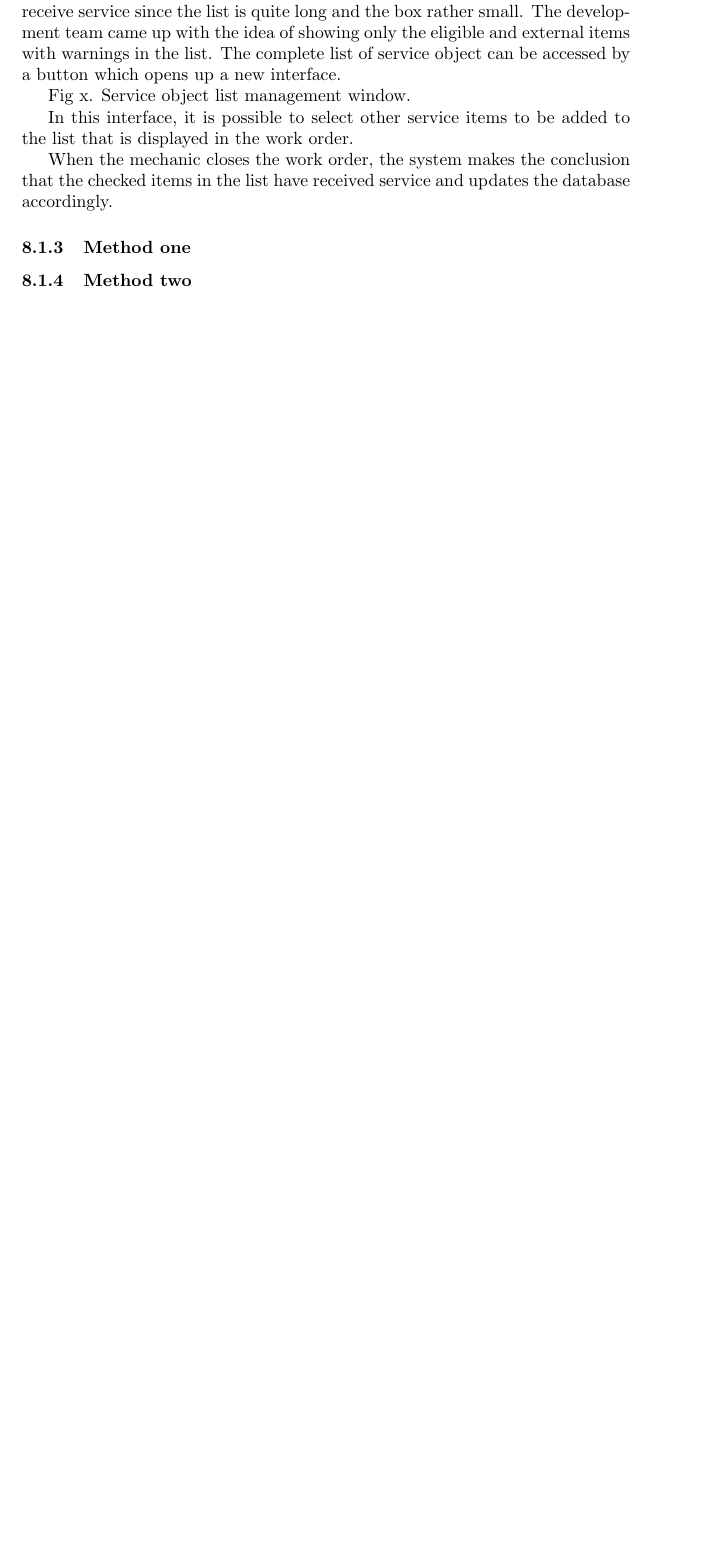
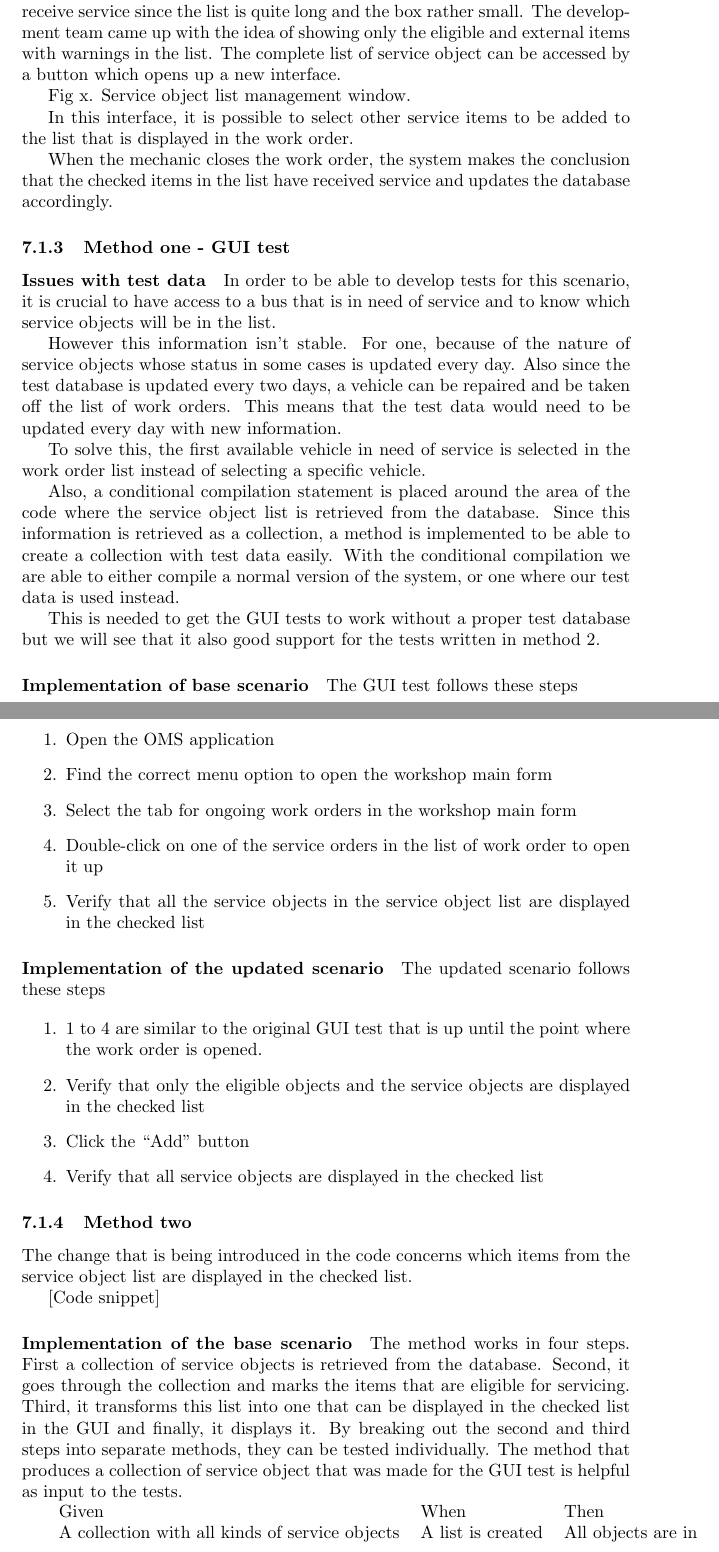
Before and after one commit to Natook/thesis, a LaTeX document (test.tex): part of page 10 of 11 before the commit and two parts of pages 10 and 11 of 13 after it, the two joined at a grey line, cut so that both start at the same text, the shorter picture padded with empty space. Compiled offline with pdfLaTeX.

Commit message:
Added info about case 1

```diff
--- a/test.tex
+++ b/test.tex
@@ -239,8 +241,59 @@
 			When the mechanic closes the work order, the system makes the conclusion that the checked items in the list have received service and updates the database accordingly.
 
 
-			\subsubsection{Method one}
+			\subsubsection{Method one - GUI test}
+
+
+				\paragraph{Issues with test data}
+
+				In order to be able to develop tests for this scenario, it is crucial to have access to a bus that is in need of service and to know which service objects will be in the list.
+
+				However this information isn’t stable. For one, because of the nature of service objects whose status in some cases is updated every day. Also since the test database is updated every two days, a vehicle can be repaired and be taken off the list of work orders. This means that the test data would need to be updated every day with new information.
+
+				To solve this, the first available vehicle in need of service is selected in the work order list instead of selecting a specific vehicle.
+
+				Also, a conditional compilation statement is placed around the area of the code where the service object list is retrieved from the database. Since this information is retrieved as a collection, a method is implemented to be able to create a collection with test data easily. With the conditional compilation we are able to either compile a normal version of the system, or one where our test data is used instead.
+
+				This is needed to get the GUI tests to work without a proper test database but we will see that it also good support for the tests written in method 2.
+
+				\paragraph{Implementation of base scenario}
+
+				The GUI test follows these steps
+
+				\begin{enumerate}
+					\item Open the OMS application
+					\item Find the correct menu option to open the workshop main form
+					\item Select the tab for ongoing work orders in the workshop main form
+					\item Double-click on one of the service orders in the list of work order to open it up
+					\item Verify that all the service objects in the service object list are displayed in the checked list
+				\end{enumerate}
+
+				\paragraph{Implementation of the updated scenario}
+				The updated scenario follows these steps
+
+				\begin{enumerate}
+					\item 1 to 4 are similar to the original GUI test that is up until the point where the work order is opened.
+					\item Verify that only the eligible objects and the service objects are displayed in the checked list
+					\item Click the “Add” button
+					\item Verify that all service objects are displayed in the checked list
+				\end{enumerate}
+
 			\subsubsection{Method two}
+				The change that is being introduced in the code concerns which items from the service object list are displayed in the checked list.
+
+				[Code snippet]
+
+				\paragraph{Implementation of the base scenario}
+				The method works in four steps. First a collection of service objects is retrieved from the database.
+				Second, it goes through the collection and marks the items that are eligible for servicing. Third, it transforms this list into one that can be displayed in the checked list in the GUI and finally, it displays it.
+				By breaking out the second and third steps into separate methods, they can be tested individually.
+				The method that produces a collection of service object that was made for the GUI test is helpful as input to the tests.
+
+				\begin{tabular}{l l l}
+				Given & When & Then \\
+				A collection with all kinds of service objects & A list is created & All objects are in \\
+
+				\end{tabular}
 
 
 		\subsection{Case 2: The Fuel Outtake and Odometer}
```
Also changed, not shown: test.tex (8 more changed lines).
